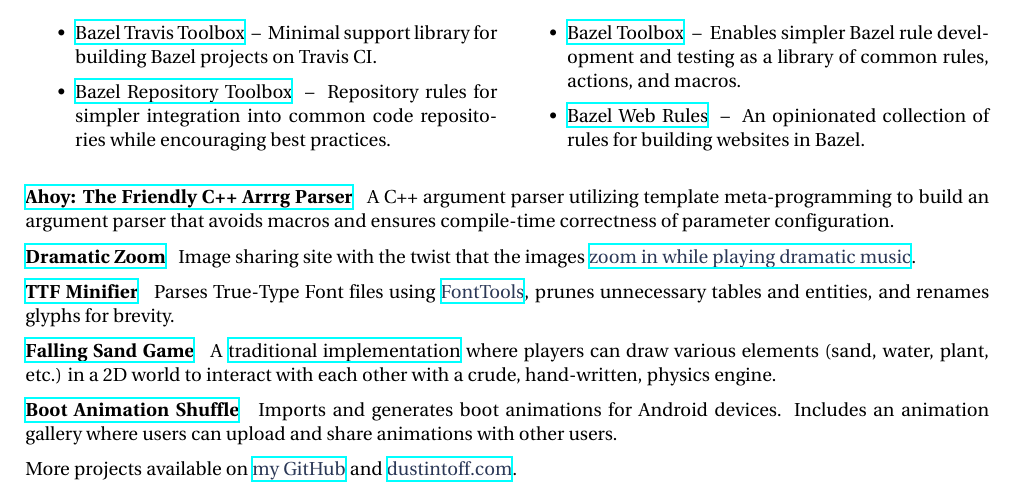
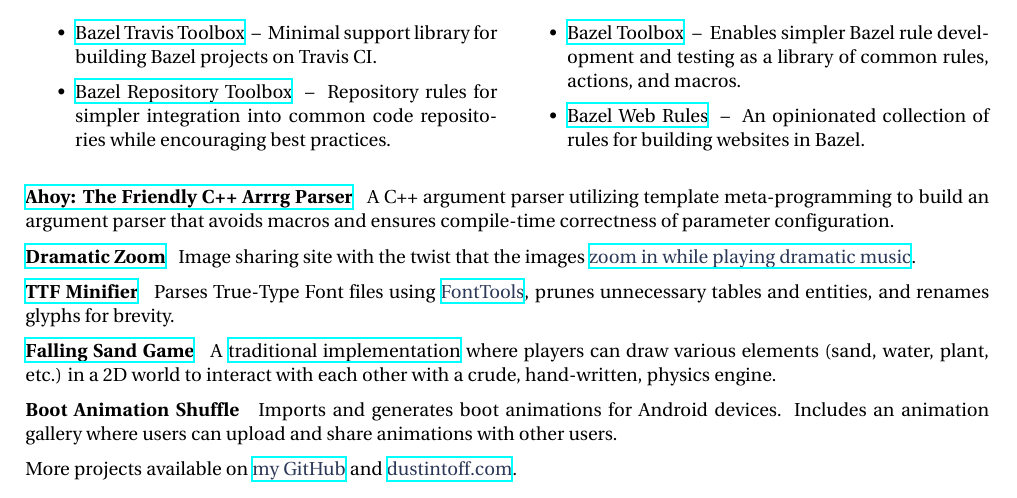
Before and after one commit to quittle/resume, a LaTeX document (src/main.tex, which reads src/sections/projects.tex): part of the page, cut so that both start at the same text. Compiled offline with XeLaTeX.

Commit message:
Remove Boot Animation Shuffle Google Play link temporarily
Due to a lack of time to address Google Play listing issues, I have
voluntarily taken it down until I have time fix them.

```diff
--- a/src/sections/projects.tex
+++ b/src/sections/projects.tex
@@ -27,7 +27,7 @@
     A \href {https://en.wikipedia.org/wiki/Falling-sand_game} {traditional implementation} where players can draw various elements (sand, water, plant, etc.) in a 2D world to interact with each other with a crude, hand-written, physics engine.
 }
 
-\personalProject {https://play.google.com/store/apps/details?id=bas.com} {Boot Animation Shuffle} {Android/PHP} {
+\personalProject {} {Boot Animation Shuffle} {Android/PHP} {
     Imports and generates boot animations for Android devices. Includes an animation gallery where users can upload and share animations with other users.
 }
 
```
